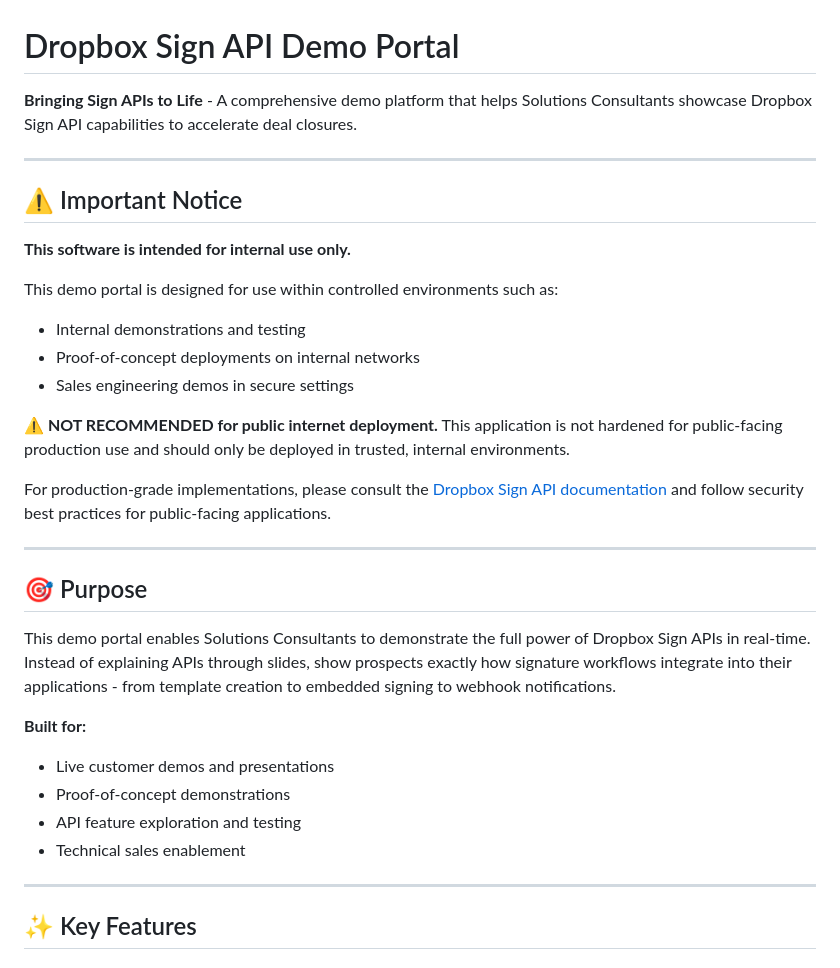
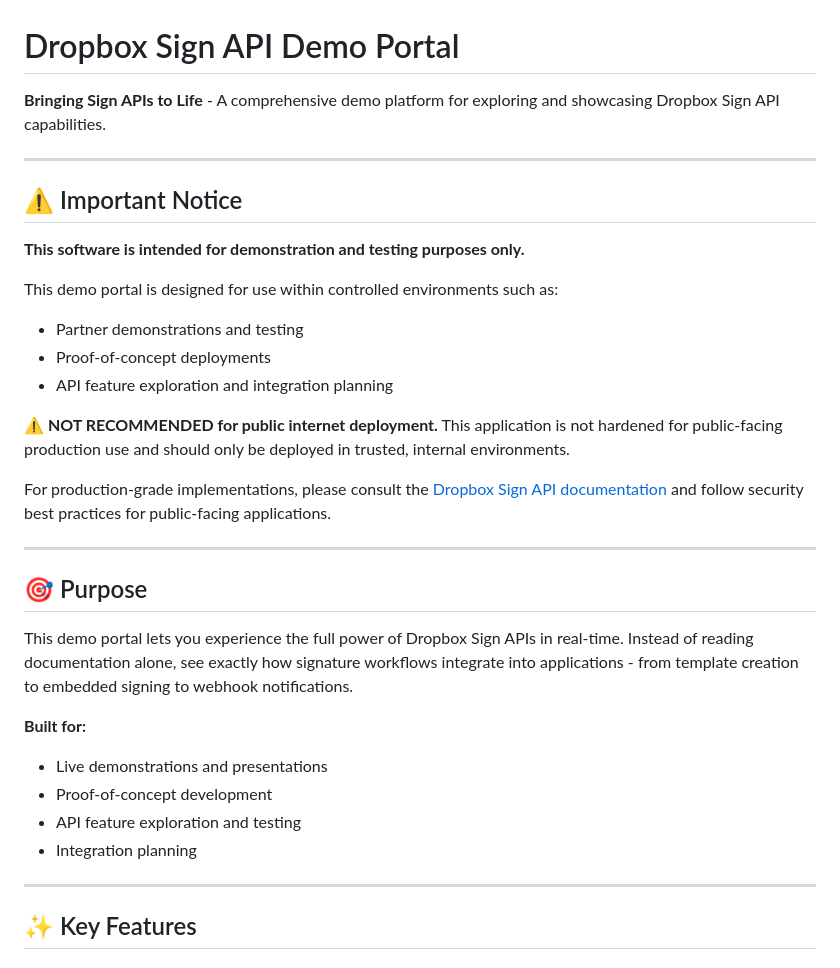
Before and after one commit to hellosign/dropbox-sign-api-demo, a Markdown page: README.md, the part around the change. Rendered like a GitHub page.

Commit message:
docs: Reword README for partner-facing audience
- Remove "internal use only" and "Solutions Consultants" references
- Reframe as a partner demo tool for exploring and showcasing APIs
- Keep security warning about not deploying to public internet

Co-Authored-By: Claude Sonnet 4.5 <noreply@anthropic.com>

```diff
--- a/README.md
+++ b/README.md
@@ -1,17 +1,17 @@
 # Dropbox Sign API Demo Portal
 
-**Bringing Sign APIs to Life** - A comprehensive demo platform that helps Solutions Consultants showcase Dropbox Sign API capabilities to accelerate deal closures.
+**Bringing Sign APIs to Life** - A comprehensive demo platform for exploring and showcasing Dropbox Sign API capabilities.
 
 ---
 
 ## ⚠️ Important Notice
 
-**This software is intended for internal use only.**
+**This software is intended for demonstration and testing purposes only.**
 
 This demo portal is designed for use within controlled environments such as:
-- Internal demonstrations and testing
-- Proof-of-concept deployments on internal networks
-- Sales engineering demos in secure settings
+- Partner demonstrations and testing
+- Proof-of-concept deployments
+- API feature exploration and integration planning
 
 **⚠️ NOT RECOMMENDED for public internet deployment.** This application is not hardened for public-facing production use and should only be deployed in trusted, internal environments.
 
@@ -21,13 +21,13 @@ For production-grade implementations, please consult the [Dropbox Sign API docum
 
 ## 🎯 Purpose
 
-This demo portal enables Solutions Consultants to demonstrate the full power of Dropbox Sign APIs in real-time. Instead of explaining APIs through slides, show prospects exactly how signature workflows integrate into their applications - from template creation to embedded signing to webhook notifications.
+This demo portal lets you experience the full power of Dropbox Sign APIs in real-time. Instead of reading documentation alone, see exactly how signature workflows integrate into applications - from template creation to embedded signing to webhook notifications.
 
 **Built for:**
-- Live customer demos and presentations
-- Proof-of-concept demonstrations
+- Live demonstrations and presentations
+- Proof-of-concept development
 - API feature exploration and testing
-- Technical sales enablement
+- Integration planning
 
 ---
 
```
